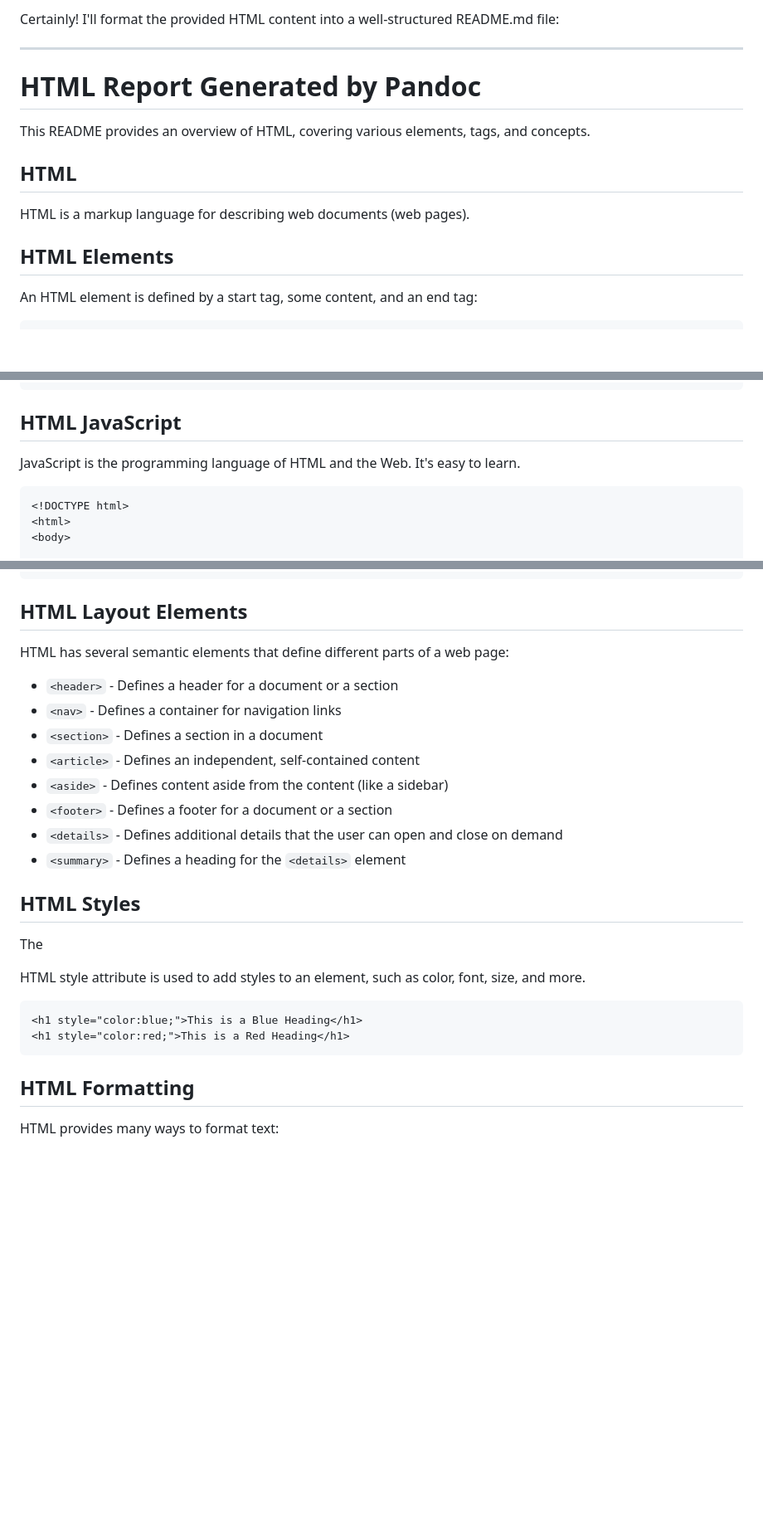
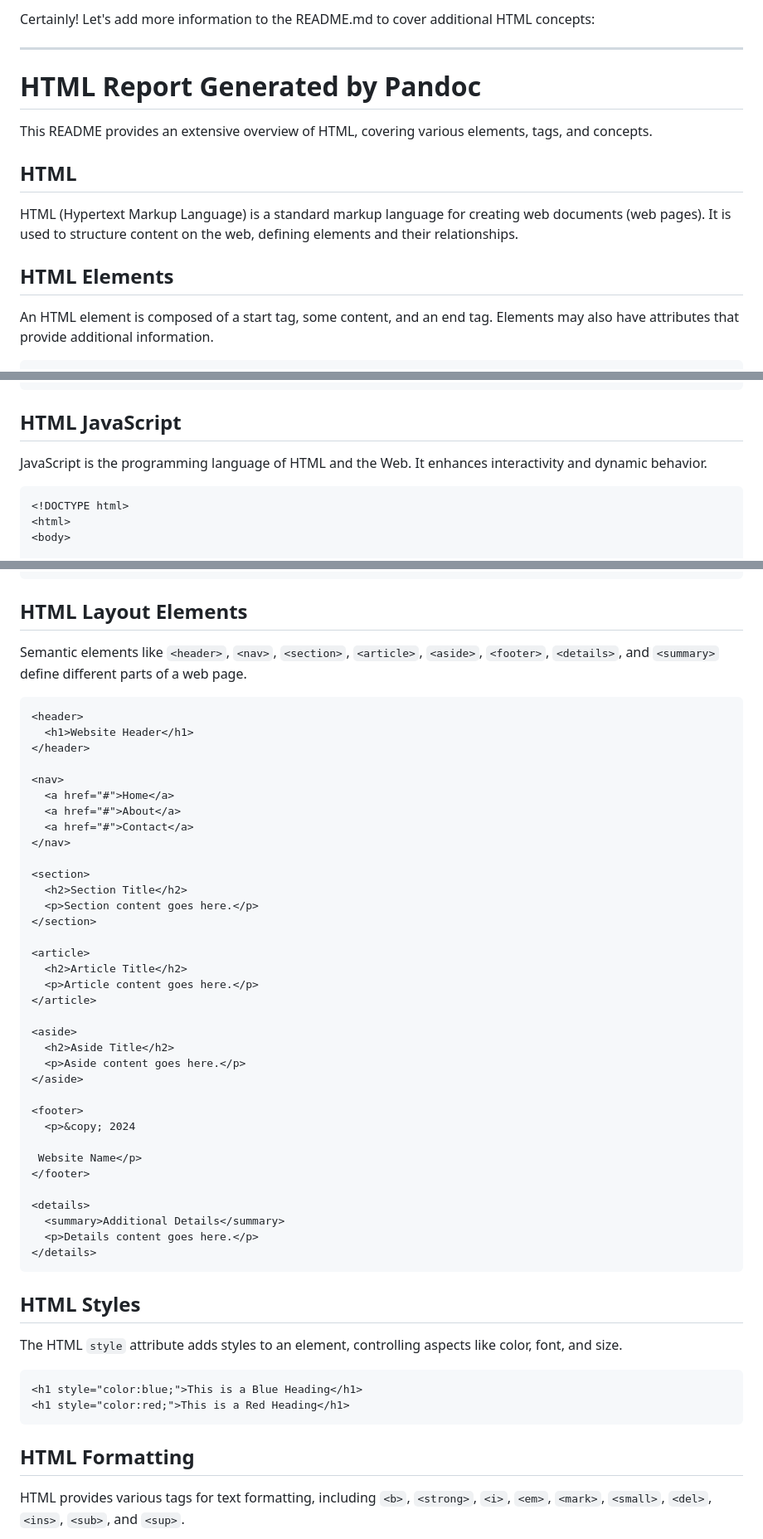
Before and after one commit to Mmustafa-772002/Html, a Markdown page: README.md, 3 parts joined by grey strips. Shown: that part at 83% size. Drawn GitHub-style; blank space fills up the shorter version.

````diff
--- a/README.md
+++ b/README.md
@@ -1,17 +1,17 @@
-Certainly! I'll format the provided HTML content into a well-structured README.md file:
+Certainly! Let's add more information to the README.md to cover additional HTML concepts:
 
 ---
 
 # HTML Report Generated by Pandoc
 
-This README provides an overview of HTML, covering various elements, tags, and concepts.
+This README provides an extensive overview of HTML, covering various elements, tags, and concepts.
 
 ## HTML
 
-HTML is a markup language for describing web documents (web pages).
+HTML (Hypertext Markup Language) is a standard markup language for creating web documents (web pages). It is used to structure content on the web, defining elements and their relationships.
 
 ## HTML Elements
 
-An HTML element is defined by a start tag, some content, and an end tag:
+An HTML element is composed of a start tag, some content, and an end tag. Elements may also have attributes that provide additional information.
 
 ```html
@@ -194,7 +197,7 @@ h1 {
 
 ## HTML JavaScript
 
-JavaScript is the programming language of HTML and the Web. It's easy to learn.
+JavaScript is the programming language of HTML and the Web. It enhances interactivity and dynamic behavior.
 
 ```html
 <!DOCTYPE html>
@@ -250,22 +253,49 @@ The `<head>` element is a container for metadata and is placed between the `<htm
 
 ## HTML Layout Elements
 
-HTML has several semantic elements that define different parts of a web page:
+Semantic elements like `<header>`, `<nav>`, `<section>`, `<article>`, `<aside>`, `<footer>`, `<details>`, and `<summary>` define different parts of a web page.
 
-- `<header>` - Defines a header for a document or a section
-- `<nav>` - Defines a container for navigation links
-- `<section>` - Defines a section in a document
-- `<article>` - Defines an independent, self-contained content
-- `<aside>` - Defines content aside from the content (like a sidebar)
-- `<footer>` - Defines a footer for a document or a section
-- `<details>` - Defines additional details that the user can open and close on demand
-- `<summary>` - Defines a heading for the `<details>` element
+```html
+<header>
+  <h1>Website Header</h1>
+</header>
+
+<nav>
+  <a href="#">Home</a>
+  <a href="#">About</a>
+  <a href="#">Contact</a>
+</nav>
+
+<section>
+  <h2>Section Title</h2>
+  <p>Section content goes here.</p>
+</section>
+
+<article>
+  <h2>Article Title</h2>
+  <p>Article content goes here.</p>
+</article>
+
+<aside>
+  <h2>Aside Title</h2>
+  <p>Aside content goes here.</p>
+</aside>
+
+<footer>
+  <p>&copy; 2024
+
+ Website Name</p>
+</footer>
+
+<details>
+  <summary>Additional Details</summary>
+  <p>Details content goes here.</p>
+</details>
+```
 
 ## HTML Styles
 
-The
-
- HTML style attribute is used to add styles to an element, such as color, font, size, and more.
+The HTML `style` attribute adds styles to an element, controlling aspects like color, font, and size.
 
 ```html
 <h1 style="color:blue;">This is a Blue Heading</h1>
@@ -274,5 +304,5 @@ The
 
 ## HTML Formatting
 
-HTML provides many ways to format text:
+HTML provides various tags for text formatting, including `<b>`, `<strong>`, `<i>`, `<em>`, `<mark>`, `<small>`, `<del>`, `<ins>`, `<sub>`, and `<sup>`.
 
````
Also changed, not shown: other parts of README.md (+44 -212 lines).
